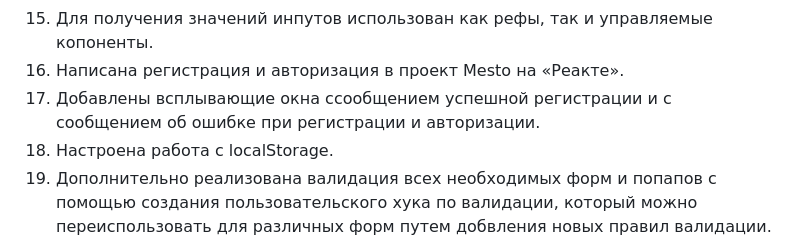
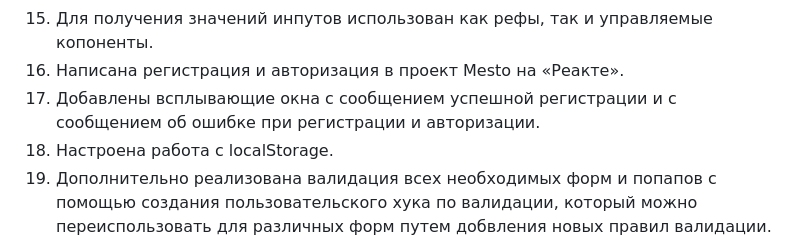
Before and after one commit to marusillda/react-mesto-auth, a Markdown page: README.md, the part around the change. GitHub-like rendering.

```diff
--- a/README.md
+++ b/README.md
@@ -39,7 +39,7 @@
 14. Добавлена возможность редактировать данные ползователя.
 15. Для получения значений инпутов использован как рефы, так и управляемые копоненты.
 16. Написана регистрация и авторизация в проект Mesto на «Реакте».
-17. Добавлены всплывающие окна ссообщением успешной регистрации и с сообщением об ошибке при регистрации и авторизации.
+17. Добавлены всплывающие окна с сообщением успешной регистрации и с сообщением об ошибке при регистрации и авторизации.
 18. Настроена работа с localStorage.
 18. Дополнительно реализована валидация всех необходимых форм и попапов с помощью создания пользовательского хука по валидации, который можно переиспользовать для  различных форм путем добвления новых правил валидации.
 
```
